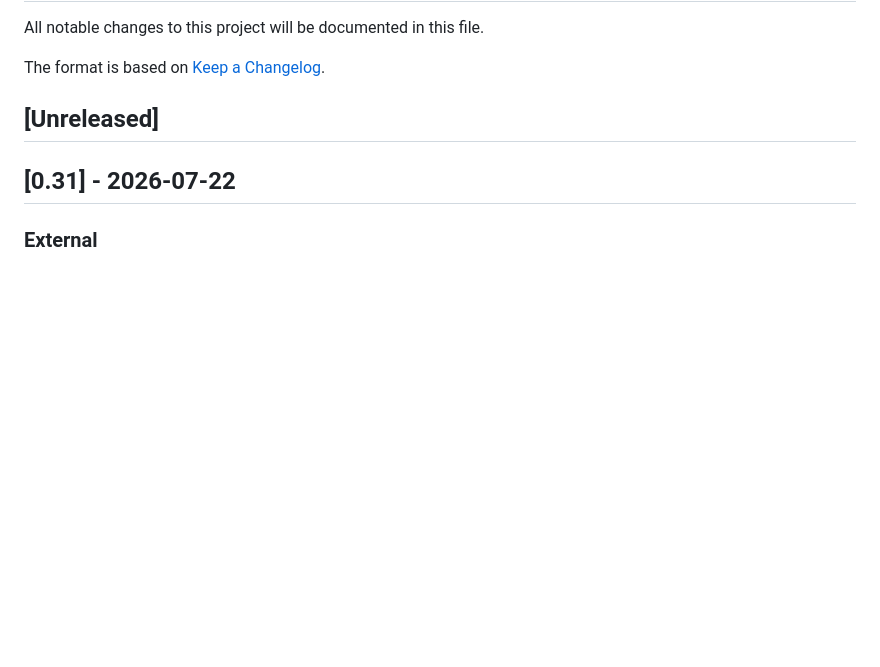
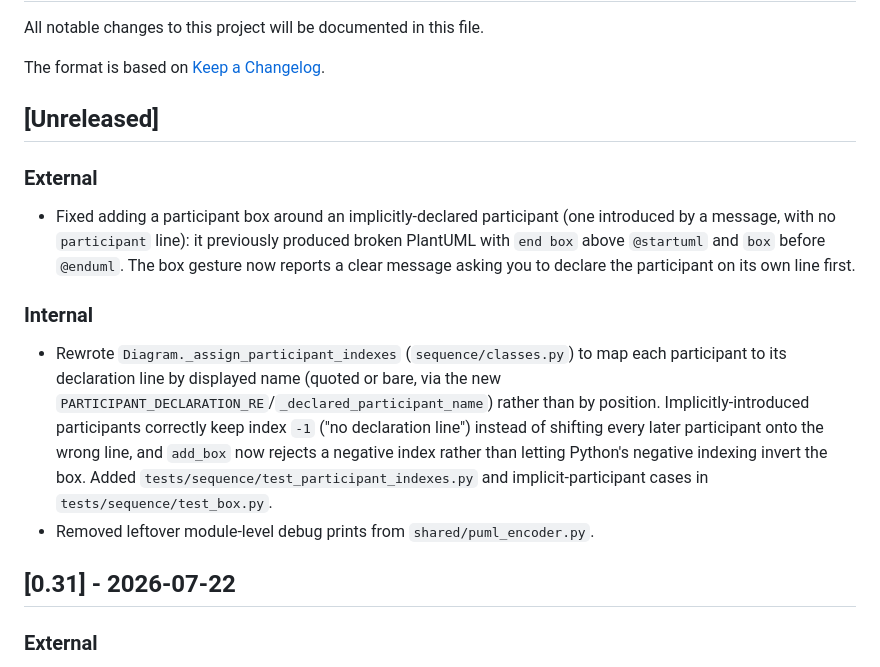
Before and after one commit to Ericsson/PlantUML-Interactive-Editor, a Markdown page: CHANGELOG.md, the part around the change. Rendered like a GitHub page; blank space fills up the shorter version.

Commit message:
Document backend fixes in the changelog
Add [Unreleased] entries for the implicit-participant box fix and the puml_encoder debug-print removal.

```diff
--- a/CHANGELOG.md
+++ b/CHANGELOG.md
@@ -5,6 +5,15 @@ All notable changes to this project will be documented in this file.
 The format is based on [Keep a Changelog](https://keepachangelog.com/en/1.1.0/).
 
 ## [Unreleased]
+
+### External
+
+- Fixed adding a participant box around an implicitly-declared participant (one introduced by a message, with no `participant` line): it previously produced broken PlantUML with `end box` above `@startuml` and `box` before `@enduml`. The box gesture now reports a clear message asking you to declare the participant on its own line first.
+
+### Internal
+
+- Rewrote `Diagram._assign_participant_indexes` (`sequence/classes.py`) to map each participant to its declaration line by displayed name (quoted or bare, via the new `PARTICIPANT_DECLARATION_RE`/`_declared_participant_name`) rather than by position. Implicitly-introduced participants correctly keep index `-1` ("no declaration line") instead of shifting every later participant onto the wrong line, and `add_box` now rejects a negative index rather than letting Python's negative indexing invert the box. Added `tests/sequence/test_participant_indexes.py` and implicit-participant cases in `tests/sequence/test_box.py`.
+- Removed leftover module-level debug prints from `shared/puml_encoder.py`.
 
 ## [0.31] - 2026-07-22
 
```
